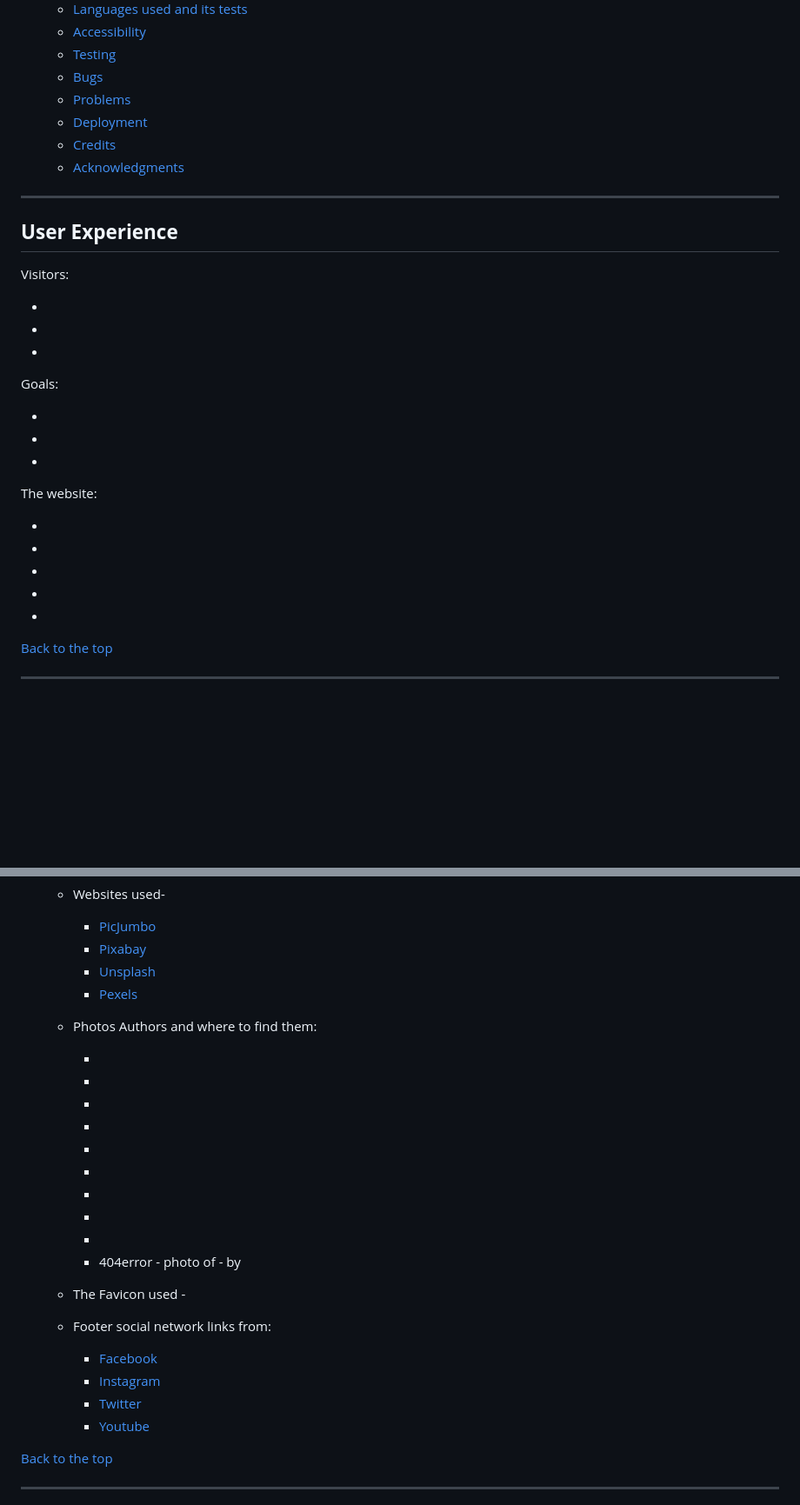
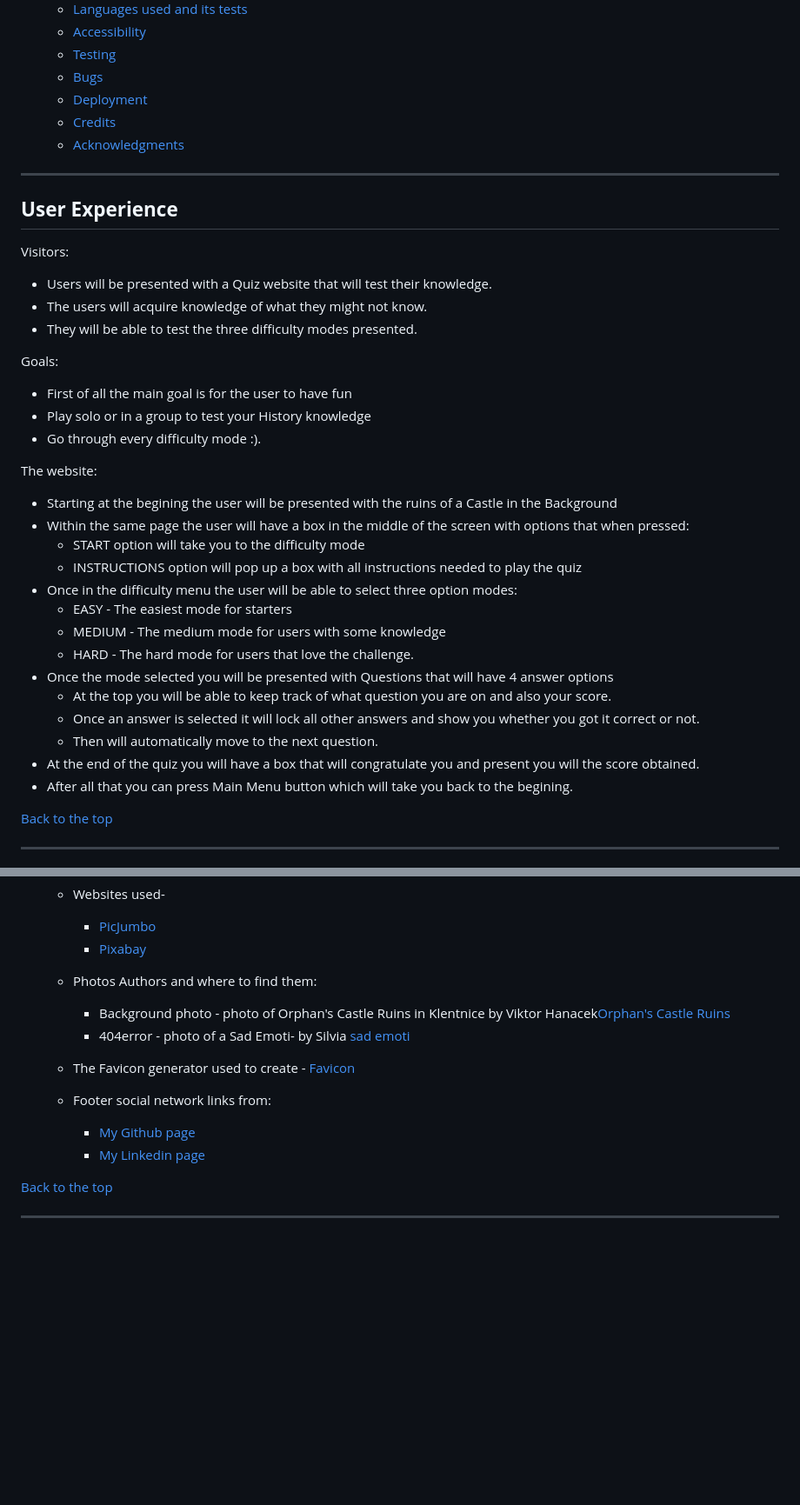
Before and after one commit to Code-Institute-Submissions/b1ndark-project2, a Markdown page: README.md, 2 parts joined by grey strips. Shown at 87% size. GitHub-like rendering; blank space fills up the shorter version.

Commit message:
add content to readme file

```diff
--- a/README.md
+++ b/README.md
@@ -26,7 +29,6 @@
   - [Accessibility](#accessibility)
   - [Testing](#testing)
   - [Bugs](#bugs)
-  - [Problems](#problems)
   - [Deployment](#deployment)
   - [Credits](#credits)
   - [Acknowledgments](#acknowledgments)
@@ -37,23 +39,32 @@
 
 Visitors:
 
--
--
--
+- Users will be presented with a Quiz website that will test their knowledge.
+- The users will acquire knowledge of what they might not know.
+- They will be able to test the three difficulty modes presented.
 
 Goals:
 
--
--
--
+- First of all the main goal is for the user to have fun
+- Play solo or in a group to test your History knowledge
+- Go through every difficulty mode :).
 
 The website:
 
--
--
--
--
--
+- Starting at the begining the user will be presented with the ruins of a Castle in the Background
+- Within the same page the user will have a box in the middle of the screen with options that when pressed:
+    - START option will take you to the difficulty mode
+    - INSTRUCTIONS option will pop up a box with all instructions needed to play the quiz
+- Once in the difficulty menu the user will be able to select three option modes:
+    - EASY - The easiest mode for starters
+    - MEDIUM - The medium mode for users with some knowledge
+    - HARD - The hard mode for users that love the challenge.
+- Once the mode selected you will be presented with Questions that will have 4 answer options
+    - At the top you will be able to keep track of what question you are on and also your score.
+    - Once an answer is selected it will lock all other answers and show you whether you got it correct or not.
+    - Then will automatically move to the next question.
+- At the end of the quiz you will have a box that will congratulate you and present you will the score obtained.
+- After all that you can press Main Menu button which will take you back to the begining.
 
 [Back to the top](#history-quiz)
 
@@ -346,28 +346,17 @@ I did focus on making sure that the website is accessible:
 
     - [PicJumbo](https://picjumbo.com)
     - [Pixabay](https://pixabay.com)
-    - [Unsplash](https://unsplash.com)
-    - [Pexels](https://www.pexels.com)
+
 
   - Photos Authors and where to find them:
 
-    -
-    -
-    -
-    -
-    -
-    -
-    -
-    -
-    -
-    - 404error - photo of - by []()
+    - Background photo - photo of Orphan's Castle Ruins in Klentnice by Viktor Hanacek[Orphan's Castle Ruins](https://picjumbo.com/detail-of-the-orphans-castle-ruins-in-klentnice/)
+    - 404error - photo of a Sad Emoti- by Silvia [sad emoti](https://pixabay.com/illustrations/emotiguy-sad-thoughtful-face-1654859/)
 
-  - The Favicon used - []()
+  - The Favicon generator used to create - [Favicon](https://favicon.io/favicon-generator/)
   - Footer social network links from:
-    - [Facebook](https://www.facebook.com/)
-    - [Instagram](https://www.instagram.com/)
-    - [Twitter](https://twitter.com/)
-    - [Youtube](https://www.youtube.com/)
+    - [My Github page](https://github.com/b1ndark)
+    - [My Linkedin page](https://www.linkedin.com/in/vitor-de-oliveira-50076b268/)
 
 [Back to the top](#history-quiz)
 
```
Also changed, not shown: other parts of README.md (+9 -17 lines).
